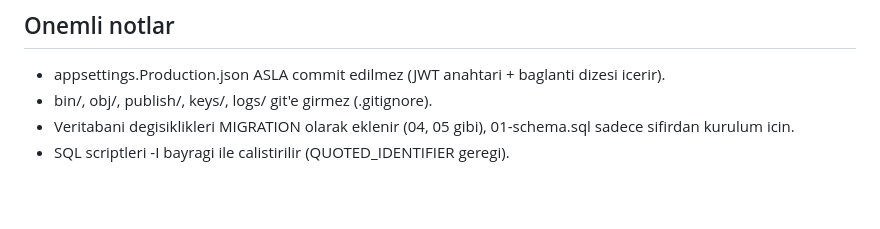
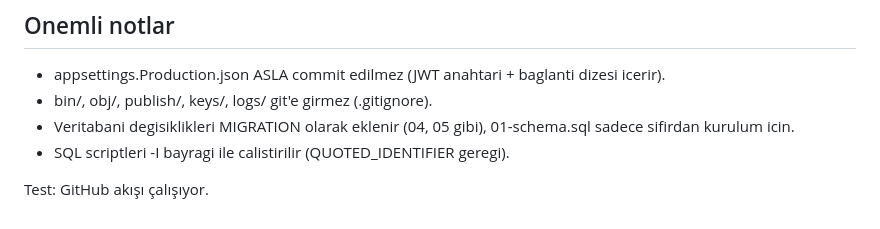
Before and after one commit to serdararslanturk/siparis-yonetimi, a Markdown page: README.md, the part around the change. GitHub-like rendering; blank space fills up the shorter version.

Commit message:
Update README.md
README test satiri

```diff
--- a/README.md
+++ b/README.md
@@ -125,3 +125,5 @@ degisiklikleri sizde olur ve cakisma yasanmaz.
 - bin/, obj/, publish/, keys/, logs/ git'e girmez (.gitignore).
 - Veritabani degisiklikleri MIGRATION olarak eklenir (04, 05 gibi), 01-schema.sql sadece sifirdan kurulum icin.
 - SQL scriptleri -I bayragi ile calistirilir (QUOTED_IDENTIFIER geregi).
+
+Test: GitHub akışı çalışıyor.
```
